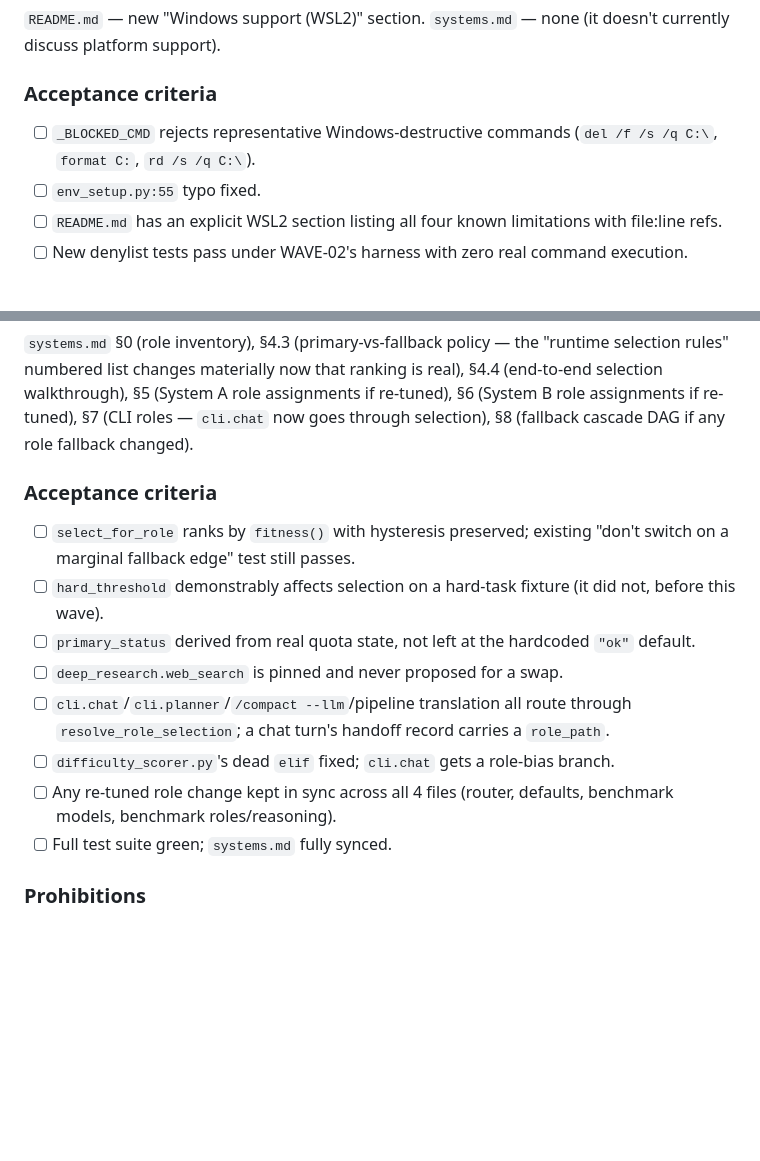
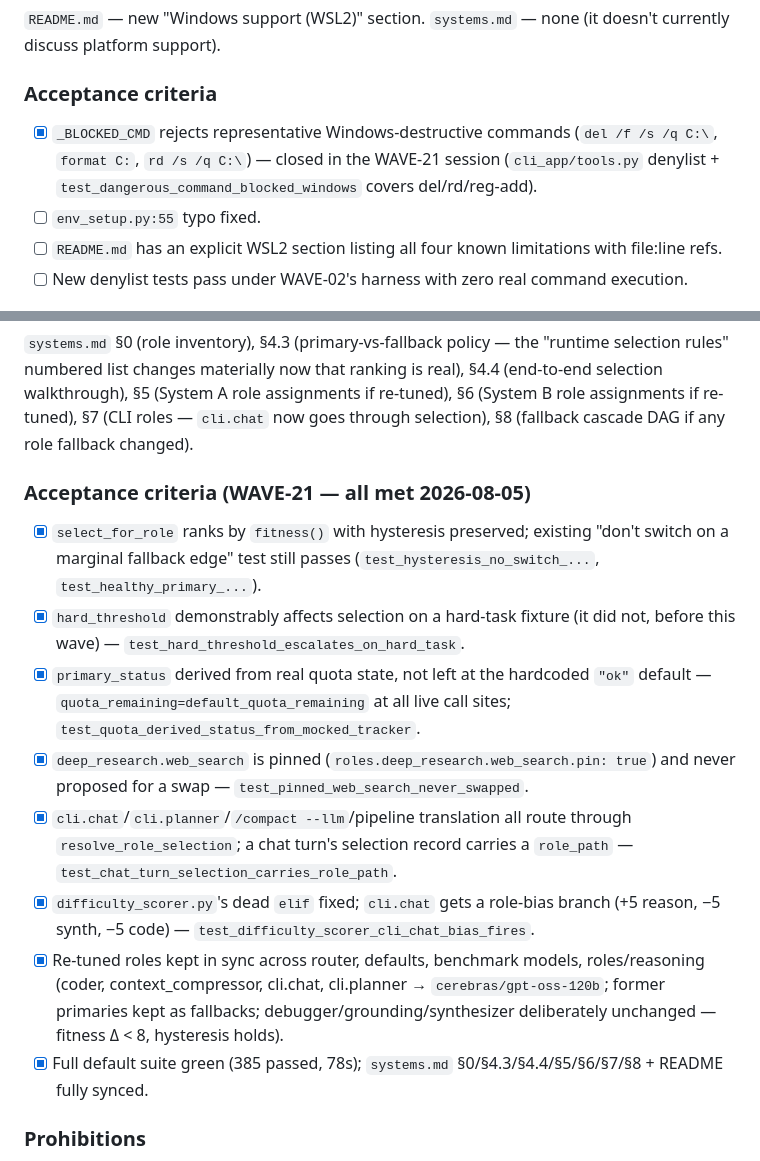
Before and after one commit to escoto34/Free-Multi-Agent, a Markdown page: mejoras.md, 2 parts joined by grey strips. GitHub-like rendering; blank space fills up the shorter version.

Commit message:
wave-21: tick WAVE-04 + WAVE-21 acceptance criteria in mejoras.md

```diff
--- a/mejoras.md
+++ b/mejoras.md
@@ -362,7 +362,7 @@ Parametrized test over the new denylist patterns, asserting each candidate comma
 `README.md` — new "Windows support (WSL2)" section. `systems.md` — none (it doesn't currently discuss platform support).
 
 ### Acceptance criteria
-- [ ] `_BLOCKED_CMD` rejects representative Windows-destructive commands (`del /f /s /q C:\`, `format C:`, `rd /s /q C:\`).
+- [x] `_BLOCKED_CMD` rejects representative Windows-destructive commands (`del /f /s /q C:\`, `format C:`, `rd /s /q C:\`) — closed in the WAVE-21 session (`cli_app/tools.py` denylist + `test_dangerous_command_blocked_windows` covers del/rd/reg-add).
 - [ ] `env_setup.py:55` typo fixed.
 - [ ] `README.md` has an explicit WSL2 section listing all four known limitations with file:line refs.
 - [ ] New denylist tests pass under WAVE-02's harness with zero real command execution.
@@ -1685,15 +1685,15 @@ Existing `tests/test_model_selector.py` suite must still pass or be deliberately
 ### Documentation impact
 `systems.md` §0 (role inventory), §4.3 (primary-vs-fallback policy — the "runtime selection rules" numbered list changes materially now that ranking is real), §4.4 (end-to-end selection walkthrough), §5 (System A role assignments if re-tuned), §6 (System B role assignments if re-tuned), §7 (CLI roles — `cli.chat` now goes through selection), §8 (fallback cascade DAG if any role fallback changed).
 
-### Acceptance criteria
-- [ ] `select_for_role` ranks by `fitness()` with hysteresis preserved; existing "don't switch on a marginal fallback edge" test still passes.
-- [ ] `hard_threshold` demonstrably affects selection on a hard-task fixture (it did not, before this wave).
-- [ ] `primary_status` derived from real quota state, not left at the hardcoded `"ok"` default.
-- [ ] `deep_research.web_search` is pinned and never proposed for a swap.
-- [ ] `cli.chat`/`cli.planner`/`/compact --llm`/pipeline translation all route through `resolve_role_selection`; a chat turn's handoff record carries a `role_path`.
-- [ ] `difficulty_scorer.py`'s dead `elif` fixed; `cli.chat` gets a role-bias branch.
-- [ ] Any re-tuned role change kept in sync across all 4 files (router, defaults, benchmark models, benchmark roles/reasoning).
-- [ ] Full test suite green; `systems.md` fully synced.
+### Acceptance criteria (WAVE-21 — all met 2026-08-05)
+- [x] `select_for_role` ranks by `fitness()` with hysteresis preserved; existing "don't switch on a marginal fallback edge" test still passes (`test_hysteresis_no_switch_...`, `test_healthy_primary_...`).
+- [x] `hard_threshold` demonstrably affects selection on a hard-task fixture (it did not, before this wave) — `test_hard_threshold_escalates_on_hard_task`.
+- [x] `primary_status` derived from real quota state, not left at the hardcoded `"ok"` default — `quota_remaining=default_quota_remaining` at all live call sites; `test_quota_derived_status_from_mocked_tracker`.
+- [x] `deep_research.web_search` is pinned (`roles.deep_research.web_search.pin: true`) and never proposed for a swap — `test_pinned_web_search_never_swapped`.
+- [x] `cli.chat`/`cli.planner`/`/compact --llm`/pipeline translation all route through `resolve_role_selection`; a chat turn's selection record carries a `role_path` — `test_chat_turn_selection_carries_role_path`.
+- [x] `difficulty_scorer.py`'s dead `elif` fixed; `cli.chat` gets a role-bias branch (+5 reason, −5 synth, −5 code) — `test_difficulty_scorer_cli_chat_bias_fires`.
+- [x] Re-tuned roles kept in sync across router, defaults, benchmark models, roles/reasoning (coder, context_compressor, cli.chat, cli.planner → `cerebras/gpt-oss-120b`; former primaries kept as fallbacks; debugger/grounding/synthesizer deliberately unchanged — fitness Δ < 8, hysteresis holds).
+- [x] Full default suite green (385 passed, 78s); `systems.md` §0/§4.3/§4.4/§5/§6/§7/§8 + README fully synced.
 
 ### Prohibitions
 Do not remove the hysteresis / anti-churn guard — score-driven does not mean "swap on every fractional edge," per the explicit policy already documented in `systems.md` §4.3 rule 4. Do not unpin `deep_research.web_search` or give it a model fallback. Do not change `run_structured_agent`/`run_role_raw`'s validation-repair behavior. Do not touch `Trend-AI/` or `graphify-out/`.
```
